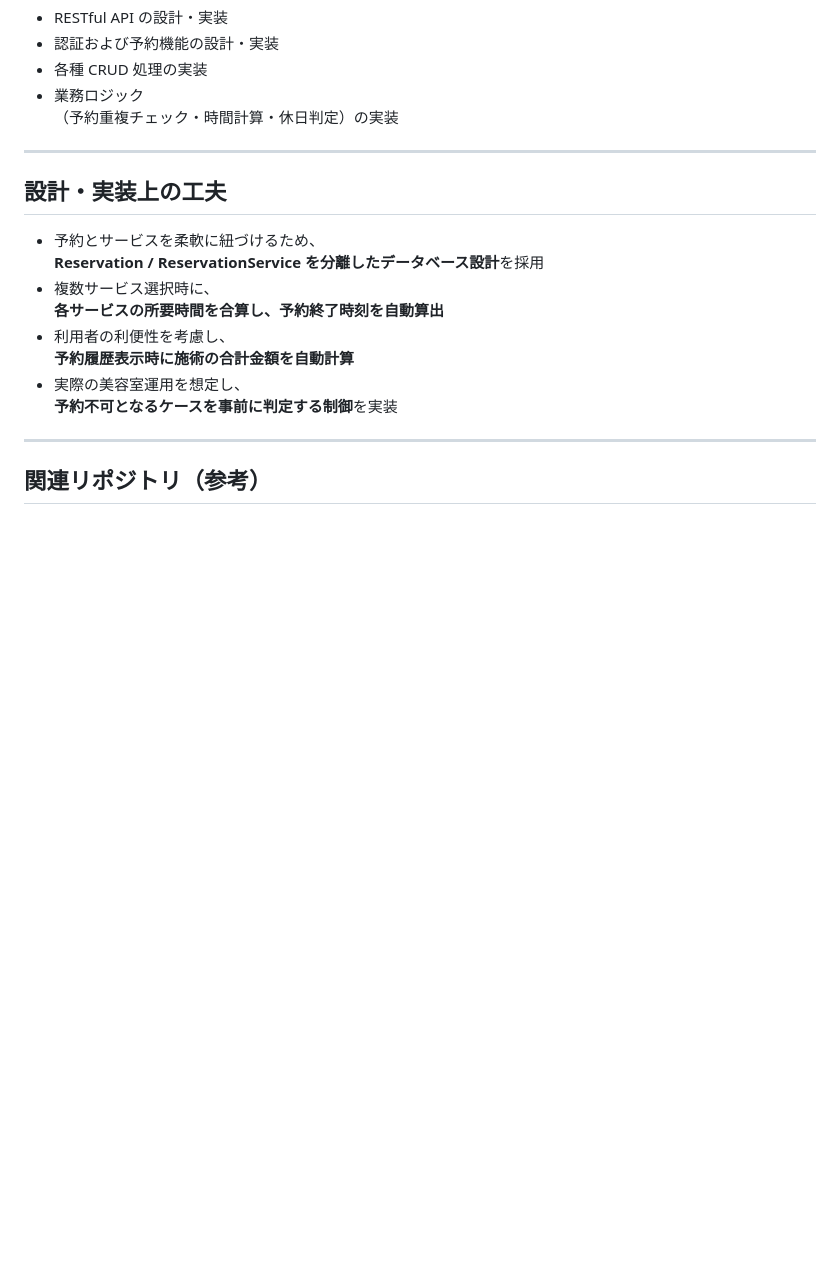
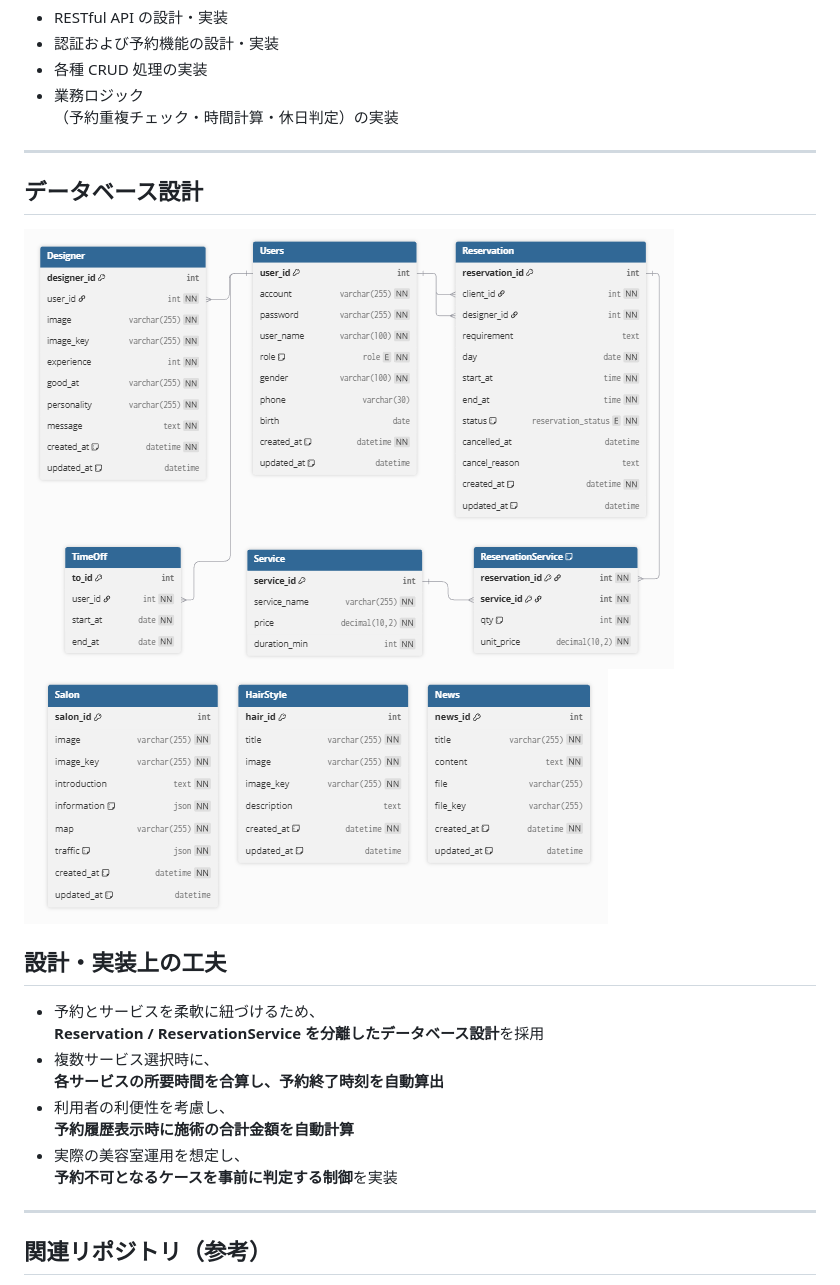
Before and after one commit to gsc-lab/cs25-3-backend-refactor, a Markdown page: README.md, the part around the change printed below. Rendered like a GitHub page; pictures changed too: images/dbdiagram1.png (added), images/dbdiagram2.png (added); blank space fills up the shorter version.

Commit message:
READMEを整備（概要・画面イメージ・DB設計図を追加） (#85)

```diff
--- a/README.md
+++ b/README.md
@@ -96,6 +98,11 @@
 
 ---
 
+## データベース設計
+![ER図](images/dbdiagram1.png)
+![ER図](images/dbdiagram2.png)
+
+
 ## 設計・実装上の工夫
 - 予約とサービスを柔軟に紐づけるため、
   **Reservation / ReservationService を分離したデータベース設計**を採用
```
Also changed, not shown: other parts of README.md (+2 -0 lines), 1 other file.
